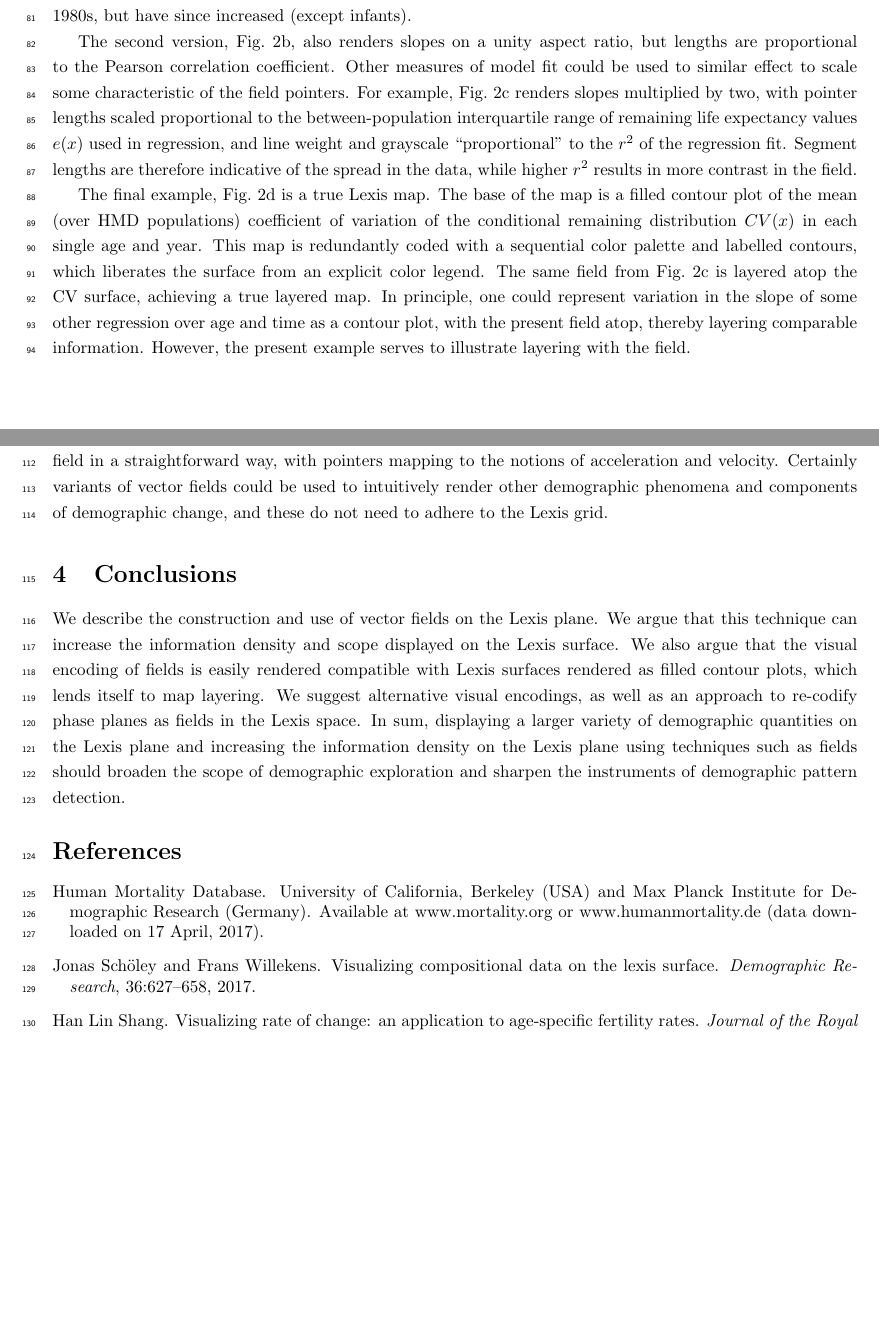
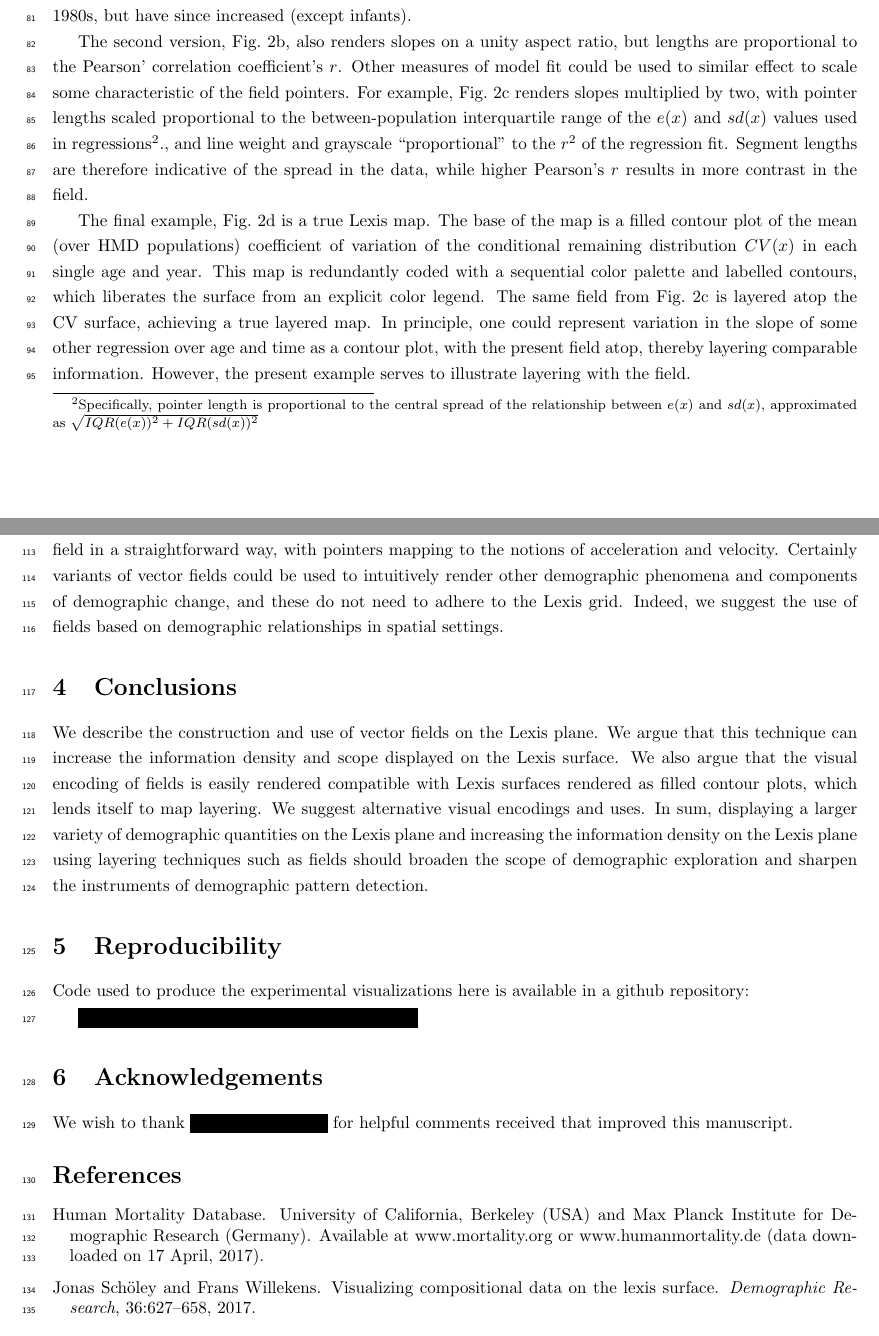
Before and after one commit to timriffe/MacroShape, a LaTeX paper (MacroShape/DR/Manuscript/TR_JM_Manuscript.tex): two parts of pages 3 and 5 of 5 before the commit and two parts of pages 3 and 5 of 6 after it, joined at a grey line, cut so that both start at the same text, the shorter picture padded with empty space. Compiled offline with pdfLaTeX.

Commit message:
further edits, with reproducibility and acknowledgements sections

```diff
--- a/MacroShape/DR/Manuscript/TR_JM_Manuscript.tex
+++ b/MacroShape/DR/Manuscript/TR_JM_Manuscript.tex
@@ -21,6 +21,13 @@
 \newcommand{\tc}{\quad\quad\text{,}}
 \newcommand{\tp}{\quad\quad\text{.}}
 \defcitealias{HMD}{HMD}
+
+\newlength{\blackoutwidth}
+\newcommand{\blackout}[1]
+{%necessary comment
+  \settowidth{\blackoutwidth}{#1}%necessary comment
+  \rule[-0.3em]{\blackoutwidth}{1.125em}%necessary comment
+}
 
 \newcommand\ackn[1]{%
   \begingroup
@@ -97,7 +104,7 @@ We select all HMD data available for females after 1950. For each lifetable we c
 
 The first of these, Fig.~\ref{fig:sfig1}, is a bare-bones Lexis field that serves to illustrate the underlying concept. This display renders each regression slope as a line segment of equal length (4 ``years'' long) and centered on each Lexis cell. The slope of each pointer is rendered identical to regression slopes, which may be justified in this case, since Lexis cells fix a 1:1 year aspect ratio, while $e(x)$ and $sd(x)$ are also in year units. This is the truest and most literal depiction of how these regression slopes vary over age and time among HMD females, and nothing more. From this figure we can see, for example, that there is some age where the relationship turns from negative to positive, which increased slightly over time. Slopes dampened in younger ages around the 1980s, but have since increased (except infants).
 
-The second version, Fig.~\ref{fig:sfig2}, also renders slopes on a unity aspect ratio, but lengths are proportional to the Pearson correlation coefficient. Other measures of model fit could be used to similar effect to scale some characteristic of the field pointers. For example, Fig.~\ref{fig:sfig3} renders slopes multiplied by two, with pointer lengths scaled proportional to the between-population interquartile range of remaining life expectancy values $e(x)$ used in regression, and line weight and grayscale ``proportional'' to the $r^2$ of the regression fit. Segment lengths are therefore indicative of the spread in the data, while higher $r^2$ results in more contrast in the field.
+The second version, Fig.~\ref{fig:sfig2}, also renders slopes on a unity aspect ratio, but lengths are proportional to the Pearson' correlation coefficient's $r$. Other measures of model fit could be used to similar effect to scale some characteristic of the field pointers. For example, Fig.~\ref{fig:sfig3} renders slopes multiplied by two, with pointer lengths scaled proportional to the between-population interquartile range of the $e(x)$ and $sd(x)$ values used in regressions\footnote{Specifically, pointer length is proportional to the central spread of the relationship between $e(x)$ and $sd(x)$, approximated as $\sqrt{IQR(e(x))^2 + IQR(sd(x))^2}$}., and line weight and grayscale ``proportional'' to the $r^2$ of the regression fit. Segment lengths are therefore indicative of the spread in the data, while higher Pearson's $r$ results in more contrast in the field.
 
 The final example, Fig.~\ref{fig:sfig4} is a true Lexis map. The base of the map is a filled contour plot of the mean (over HMD populations) coefficient of variation of the conditional remaining distribution $CV(x)$ in each single age and year. This map is redundantly coded with a sequential color palette and labelled contours, which liberates the surface from an explicit color legend. The same field from Fig.~\ref{fig:sfig3} is layered atop the CV surface, achieving a true layered map. In principle, one could represent variation in the slope of some other regression over age and time as a contour plot, with the present field atop, thereby layering comparable information. However, the present example serves to illustrate layering with the field.
 
@@ -139,10 +146,18 @@ lifespan, females (HMD).}
 \section{Discussion}
 We suggest the use of vector fields on the Lexis surface, introducing the notion of a Lexis field, which is simple a vector field on a regular Lexis grid over age and time. We demonstrate some of the designer degrees of freedom in translating data into the elements of a Lexis field, as well as an instance of Lexis map layering. These examples serve to illustrate the construction of Lexis fields, but do not pretend to be ``best practice'' Lexis surface in terms of visual design or legibility. It is our sense that the patterns revealed in Figures~\ref{fig:sfig1}-\ref{fig:sfig3} are accessible to the viewer and lend themselves to substantive interpretation. This visual instrument indeed arose in practice in an attempt to investigate the apparently mechanical relationship between lifespan variation and average length of life with a macro view. Fig.~\ref{fig:sfig4} simply serves to illustrate that Lexis fields can be layered with traditional Lexis surfaces that are color coded, increasing the information and pattern density on the Lexis plane with little drawback in terms of legibility.
 
-Although patterns in data may be much more complex than can be expressed with linear models, these simple model fits can be thought of as regular samples from the complex space implied by data, such that the pattern revealed on the Lexis field is still revealing. On the other hand a field may be derived from a single underlying pattern rather than a series of regressions on different populations or variables. For example, \citet{shang2018visualizing} recommends the use of derivative phase diagrams to represent the rate of change of the hypothetical lifecourse implied by period fertility curves. This construct could be translated to a Lexis field in a straightforward way, with pointers mapping to the notions of acceleration and velocity. Certainly variants of vector fields could be used to intuitively render other demographic phenomena and components of demographic change, and these do not need to adhere to the Lexis grid.
+Although patterns in data may be much more complex than can be expressed with linear models, these simple model fits can be thought of as regular samples from the complex space implied by data, such that the pattern revealed on the Lexis field is still revealing. On the other hand a field may be derived from a single underlying pattern rather than a series of regressions on different populations or variables. For example, \citet{shang2018visualizing} recommends the use of derivative phase diagrams to represent the rate of change of the hypothetical lifecourse implied by period fertility curves. This construct could be translated to a Lexis field in a straightforward way, with pointers mapping to the notions of acceleration and velocity. Certainly variants of vector fields could be used to intuitively render other demographic phenomena and components of demographic change, and these do not need to adhere to the Lexis grid. Indeed, we suggest the use of fields based on demographic relationships in spatial settings.
 
 \section{Conclusions}
-We describe the construction and use of vector fields on the Lexis plane. We argue that this technique can increase the information density and scope displayed on the Lexis surface. We also argue that the visual encoding of fields is easily rendered compatible with Lexis surfaces rendered as filled contour plots, which lends itself to map layering. We suggest alternative visual encodings, as well as an approach to re-codify phase planes as fields in the Lexis space. In sum, displaying a larger variety of demographic quantities on the Lexis plane and increasing the information density on the Lexis plane using techniques such as fields should broaden the scope of demographic exploration and sharpen the instruments of demographic pattern detection.
+We describe the construction and use of vector fields on the Lexis plane. We argue that this technique can increase the information density and scope displayed on the Lexis surface. We also argue that the visual encoding of fields is easily rendered compatible with Lexis surfaces rendered as filled contour plots, which lends itself to map layering. We suggest alternative visual encodings and uses. In sum, displaying a larger variety of demographic quantities on the Lexis plane and increasing the information density on the Lexis plane using layering techniques such as fields should broaden the scope of demographic exploration and sharpen the instruments of demographic pattern detection.
+
+\section{Reproducibility}
+Code used to produce the experimental visualizations here is available in a github repository:
+
+\blackout{\url{https://github.com/timriffe/MacroShape}}
+
+\section{Acknowledgements}
+We wish to thank \blackout{Alyson van Raalte} for helpful comments received that improved this manuscript.
 
 \nocite{vaupel1987thousands}
 \nocite{weiskopf2007vector}
```
Also changed, not shown: MacroShape/DR/Manuscript/TR_JM_Manuscript.pdf.
